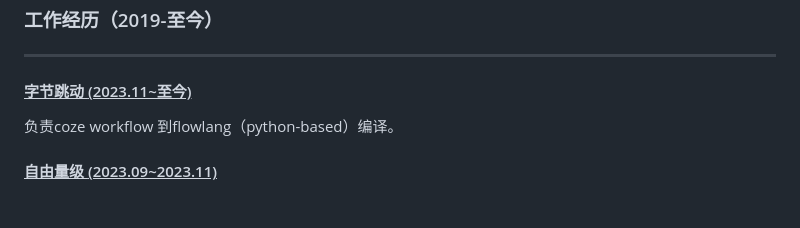
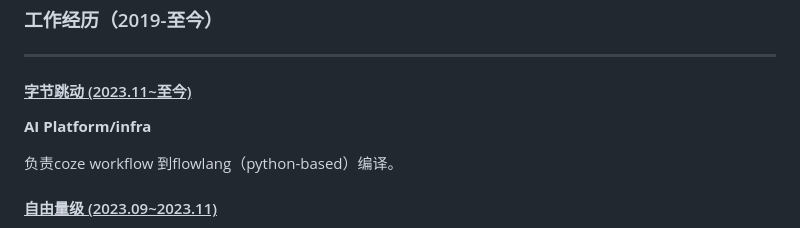
Before and after one commit to wwnew/wangwen, a Markdown page: README.md, the part around the change. GitHub-like rendering; blank space fills up the shorter version.

Commit message:
new experience

```diff
--- a/README.md
+++ b/README.md
@@ -24,6 +24,7 @@
 ### 工作经历（2019-至今）
 ---
 #### <ins>字节跳动 <span>(2023.11~至今) </span> </ins>
+**AI Platform/infra**
 
 负责coze workflow 到flowlang（python-based）编译。
 
```
